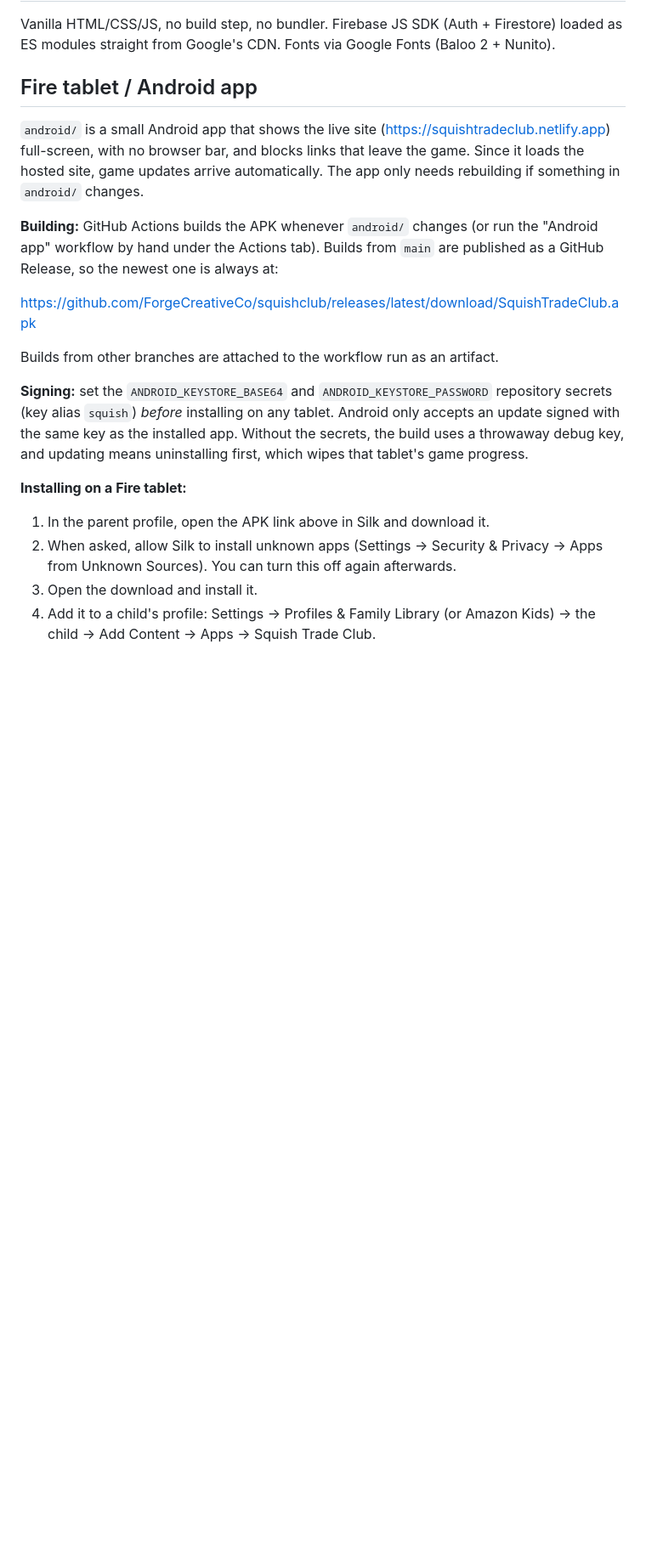
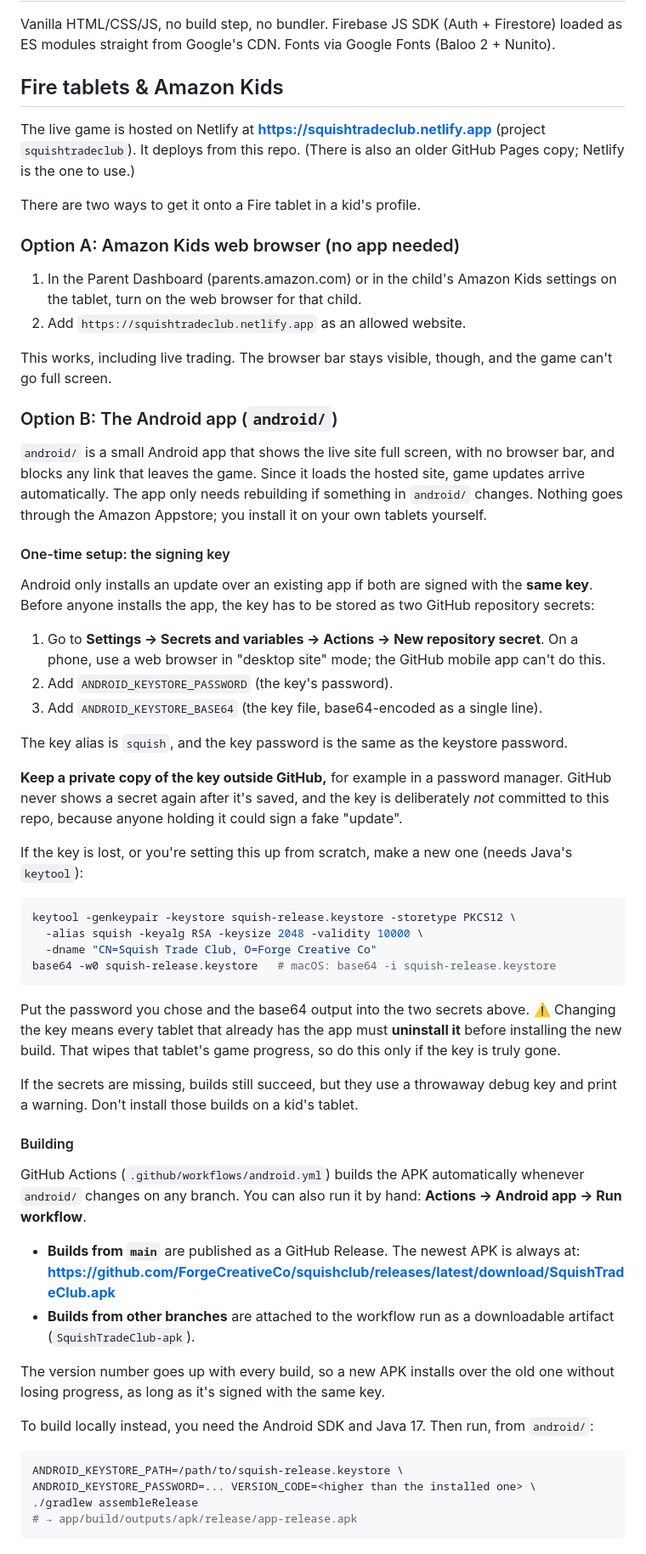
Before and after one commit to ForgeCreativeCo/squishclub, a Markdown page: README.md, the part around one of its changes. Shown at 85% size. GitHub-like rendering; blank space fills up the shorter version.

Commit message:
Expand README with full Fire tablet setup instructions
Covers both the Amazon Kids browser and the Android app, how to set up
or regenerate the signing key and why it matters, building from CI or
locally, and installing/updating on a tablet, so the setup can be
picked up from another account or machine.

Co-Authored-By: Claude Opus 5.5 <noreply@anthropic.com>
Claude-Session: https://claude.ai/code/session_017n3b6ACzxQHCuzvAgfeBgx

````diff
--- a/README.md
+++ b/README.md
@@ -20,20 +20,64 @@ The service worker (`sw.js`) caches the app shell for offline/installable use, b
 
 Vanilla HTML/CSS/JS, no build step, no bundler. Firebase JS SDK (Auth + Firestore) loaded as ES modules straight from Google's CDN. Fonts via Google Fonts (Baloo 2 + Nunito).
 
-## Fire tablet / Android app
+## Fire tablets & Amazon Kids
 
-`android/` is a small Android app that shows the live site (https://squishtradeclub.netlify.app) full-screen, with no browser bar, and blocks links that leave the game. Since it loads the hosted site, game updates arrive automatically. The app only needs rebuilding if something in `android/` changes.
+The live game is hosted on Netlify at **https://squishtradeclub.netlify.app** (project `squishtradeclub`). It deploys from this repo. (There is also an older GitHub Pages copy; Netlify is the one to use.)
 
-**Building:** GitHub Actions builds the APK whenever `android/` changes (or run the "Android app" workflow by hand under the Actions tab). Builds from `main` are published as a GitHub Release, so the newest one is always at:
+There are two ways to get it onto a Fire tablet in a kid's profile.
 
-https://github.com/ForgeCreativeCo/squishclub/releases/latest/download/SquishTradeClub.apk
+### Option A: Amazon Kids web browser (no app needed)
 
-Builds from other branches are attached to the workflow run as an artifact.
+1. In the Parent Dashboard (parents.amazon.com) or in the child's Amazon Kids settings on the tablet, turn on the web browser for that child.
+2. Add `https://squishtradeclub.netlify.app` as an allowed website.
 
-**Signing:** set the `ANDROID_KEYSTORE_BASE64` and `ANDROID_KEYSTORE_PASSWORD` repository secrets (key alias `squish`) *before* installing on any tablet. Android only accepts an update signed with the same key as the installed app. Without the secrets, the build uses a throwaway debug key, and updating means uninstalling first, which wipes that tablet's game progress.
+This works, including live trading. The browser bar stays visible, though, and the game can't go full screen.
 
-**Installing on a Fire tablet:**
-1. In the parent profile, open the APK link above in Silk and download it.
-2. When asked, allow Silk to install unknown apps (Settings → Security & Privacy → Apps from Unknown Sources). You can turn this off again afterwards.
-3. Open the download and install it.
-4. Add it to a child's profile: Settings → Profiles & Family Library (or Amazon Kids) → the child → Add Content → Apps → Squish Trade Club.
+### Option B: The Android app (`android/`)
+
+`android/` is a small Android app that shows the live site full screen, with no browser bar, and blocks any link that leaves the game. Since it loads the hosted site, game updates arrive automatically. The app only needs rebuilding if something in `android/` changes. Nothing goes through the Amazon Appstore; you install it on your own tablets yourself.
+
+#### One-time setup: the signing key
+
+Android only installs an update over an existing app if both are signed with the **same key**. Before anyone installs the app, the key has to be stored as two GitHub repository secrets:
+
+1. Go to **Settings → Secrets and variables → Actions → New repository secret**. On a phone, use a web browser in "desktop site" mode; the GitHub mobile app can't do this.
+2. Add `ANDROID_KEYSTORE_PASSWORD` (the key's password).
+3. Add `ANDROID_KEYSTORE_BASE64` (the key file, base64-encoded as a single line).
+
+The key alias is `squish`, and the key password is the same as the keystore password.
+
+**Keep a private copy of the key outside GitHub,** for example in a password manager. GitHub never shows a secret again after it's saved, and the key is deliberately *not* committed to this repo, because anyone holding it could sign a fake "update".
+
+If the key is lost, or you're setting this up from scratch, make a new one (needs Java's `keytool`):
+
+```sh
+keytool -genkeypair -keystore squish-release.keystore -storetype PKCS12 \
+  -alias squish -keyalg RSA -keysize 2048 -validity 10000 \
+  -dname "CN=Squish Trade Club, O=Forge Creative Co"
+base64 -w0 squish-release.keystore   # macOS: base64 -i squish-release.keystore
+```
+
+Put the password you chose and the base64 output into the two secrets above. ⚠️ Changing the key means every tablet that already has the app must **uninstall it** before installing the new build. That wipes that tablet's game progress, so do this only if the key is truly gone.
+
+If the secrets are missing, builds still succeed, but they use a throwaway debug key and print a warning. Don't install those builds on a kid's tablet.
+
+#### Building
+
+GitHub Actions (`.github/workflows/android.yml`) builds the APK automatically whenever `android/` changes on any branch. You can also run it by hand: **Actions → Android app → Run workflow**.
+
+- **Builds from `main`** are published as a GitHub Release. The newest APK is always at:
+  **https://github.com/ForgeCreativeCo/squishclub/releases/latest/download/SquishTradeClub.apk**
+- **Builds from other branches** are attached to the workflow run as a downloadable artifact (`SquishTradeClub-apk`).
+
+The version number goes up with every build, so a new APK installs over the old one without losing progress, as long as it's signed with the same key.
+
+To build locally instead, you need the Android SDK and Java 17. Then run, from `android/`:
+
+```sh
+ANDROID_KEYSTORE_PATH=/path/to/squish-release.keystore \
+ANDROID_KEYSTORE_PASSWORD=... VERSION_CODE=<higher than the installed one> \
+./gradlew assembleRelease
+# → app/build/outputs/apk/release/app-release.apk
+```
+
````
Also changed, not shown: other parts of README.md (+15 -0 lines).
